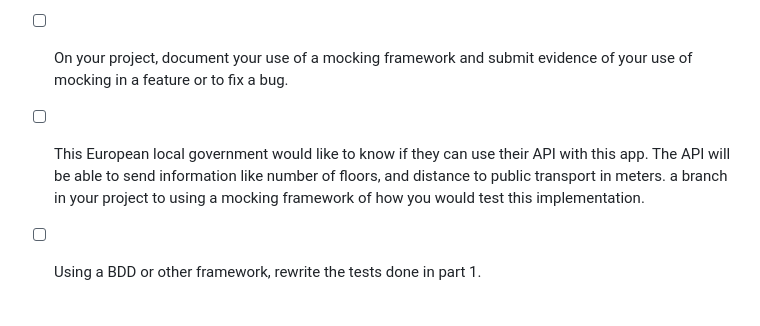
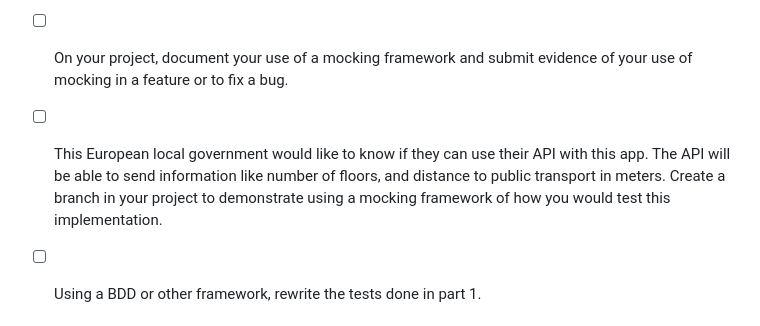
Before and after one commit to dompatmore/Harder2Heat, a Markdown page: README.md, the part around the change. Rendered like a GitHub page.

```diff
--- a/README.md
+++ b/README.md
@@ -46,7 +46,7 @@ This week we explored the merits of mocking and other ways to do developing code
 
 - [ ] On your project, document your use of a mocking framework and submit evidence of your use of mocking in a feature or to fix a bug.
 
-- [ ] This European local government would like to know if they can use their API with this app. The API will be able to send information like number of floors, and distance to public transport in meters. a branch in your project to using a mocking framework of how you would test this implementation.
+- [ ] This European local government would like to know if they can use their API with this app. The API will be able to send information like number of floors, and distance to public transport in meters. Create a branch in your project to demonstrate using a mocking framework of how you would test this implementation.
 
 - [ ] Using a BDD or other framework, rewrite the tests done in part 1.
 
```
